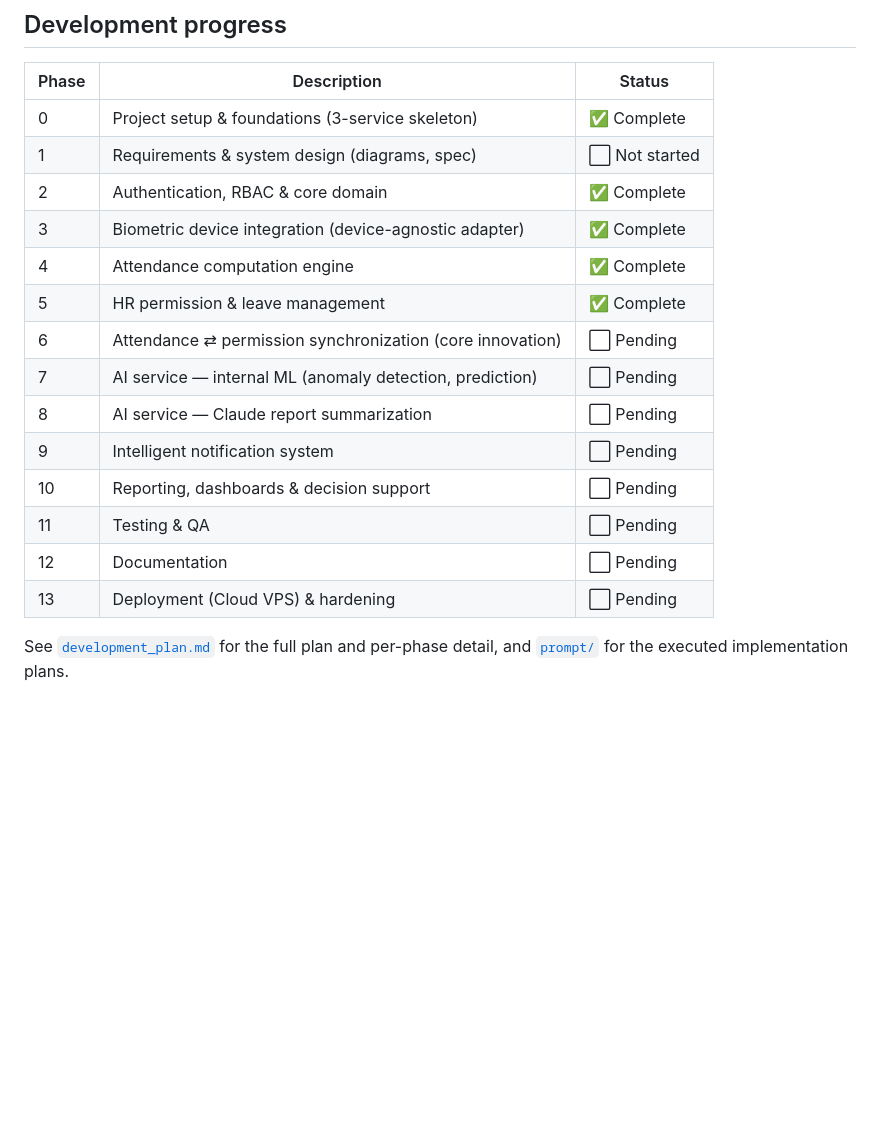
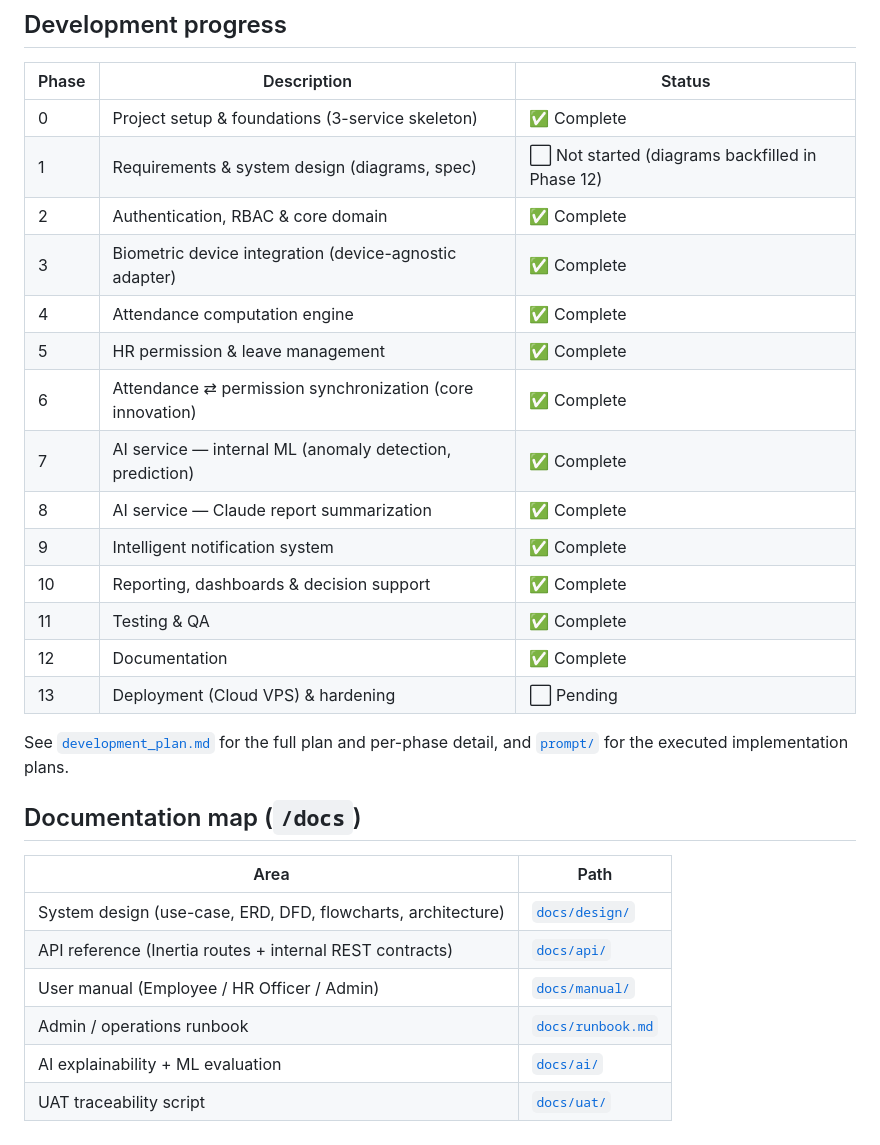
Before and after one commit to thomas6441code/Tyner_2026_Enemy, a Markdown page: yner_main/README.md, the part around the change. Drawn GitHub-style; blank space fills up the shorter version.

```diff
--- a/yner_main/README.md
+++ b/yner_main/README.md
@@ -43,19 +43,30 @@ Seeded logins (password `password`): `admin@eapms.test` (Admin), `hr@eapms.test`
 | Phase | Description | Status |
 | ----- | ----------- | ------ |
 | 0  | Project setup & foundations (3-service skeleton)            | ✅ Complete |
-| 1  | Requirements & system design (diagrams, spec)              | ⬜ Not started |
+| 1  | Requirements & system design (diagrams, spec)              | ⬜ Not started (diagrams backfilled in Phase 12) |
 | 2  | Authentication, RBAC & core domain                         | ✅ Complete |
 | 3  | Biometric device integration (device-agnostic adapter)     | ✅ Complete |
 | 4  | Attendance computation engine                              | ✅ Complete |
 | 5  | HR permission & leave management                           | ✅ Complete |
-| 6  | Attendance ⇄ permission synchronization (core innovation)  | ⬜ Pending |
-| 7  | AI service — internal ML (anomaly detection, prediction)   | ⬜ Pending |
-| 8  | AI service — Claude report summarization                   | ⬜ Pending |
-| 9  | Intelligent notification system                            | ⬜ Pending |
-| 10 | Reporting, dashboards & decision support                   | ⬜ Pending |
-| 11 | Testing & QA                                               | ⬜ Pending |
-| 12 | Documentation                                              | ⬜ Pending |
+| 6  | Attendance ⇄ permission synchronization (core innovation)  | ✅ Complete |
+| 7  | AI service — internal ML (anomaly detection, prediction)   | ✅ Complete |
+| 8  | AI service — Claude report summarization                   | ✅ Complete |
+| 9  | Intelligent notification system                            | ✅ Complete |
+| 10 | Reporting, dashboards & decision support                   | ✅ Complete |
+| 11 | Testing & QA                                               | ✅ Complete |
+| 12 | Documentation                                              | ✅ Complete |
 | 13 | Deployment (Cloud VPS) & hardening                         | ⬜ Pending |
 
 See [`development_plan.md`](../development_plan.md) for the full plan and per-phase detail,
 and [`prompt/`](../prompt/) for the executed implementation plans.
+
+## Documentation map (`/docs`)
+
+| Area | Path |
+| --- | --- |
+| System design (use-case, ERD, DFD, flowcharts, architecture) | [`docs/design/`](../docs/design/) |
+| API reference (Inertia routes + internal REST contracts) | [`docs/api/`](../docs/api/) |
+| User manual (Employee / HR Officer / Admin) | [`docs/manual/`](../docs/manual/) |
+| Admin / operations runbook | [`docs/runbook.md`](../docs/runbook.md) |
+| AI explainability + ML evaluation | [`docs/ai/`](../docs/ai/) |
+| UAT traceability script | [`docs/uat/`](../docs/uat/) |
```
Also changed, not shown: development_plan.md (+12 -1 lines), prompt/phase-12-documentation.md (added, +115 -0 lines).
